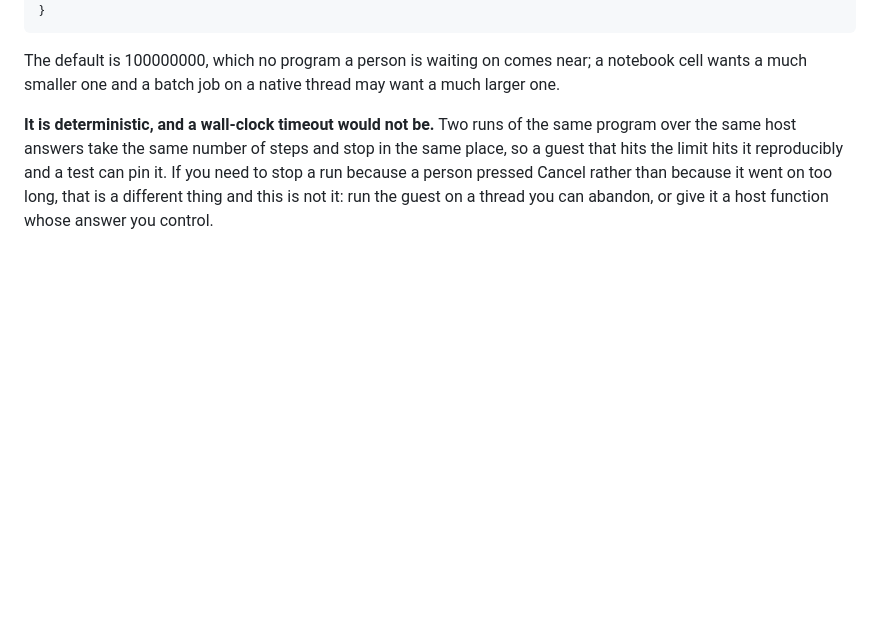
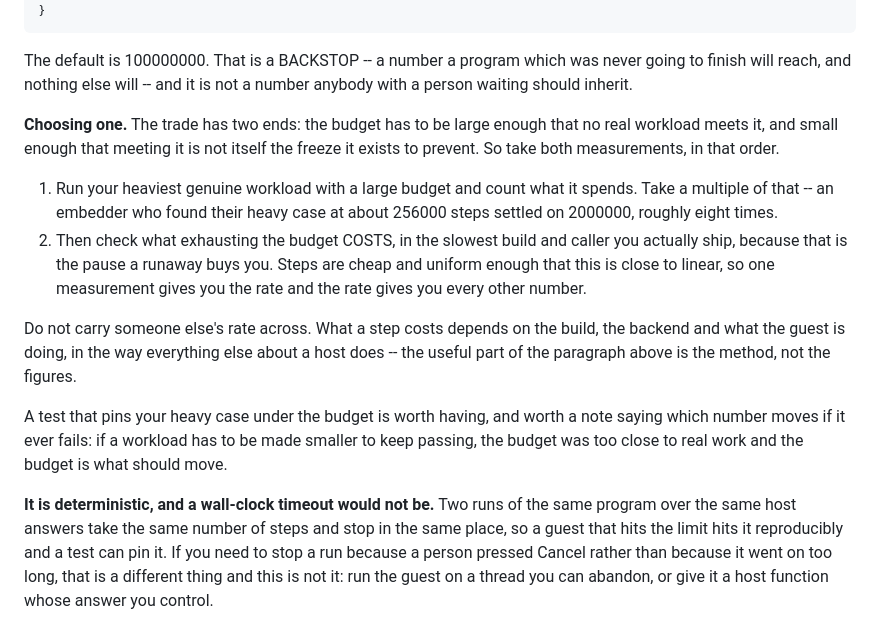
Before and after one commit to marianoguerra/pure-py-mb, a Markdown page: docs/embedding.mbt.md, the part around the change. Rendered like a GitHub page; blank space fills up the shorter version.

Commit message:
Say how to choose max_steps
0.9.0 shipped the bound with a default and no advice, so the first embedder to
set one derived the method themselves -- measure the heavy case, take a
multiple, check what exhausting the budget costs. That is the second time a
consumer has had to work out from scratch how to pick a number this library
handed them, and the first time cost three releases.

The trade is worth stating because it has two ends and only one is obvious: the
budget has to be large enough that no real workload meets it, and small enough
that meeting it is not itself the freeze it exists to prevent.

Deliberately no rate, though I was given a good one. What a step costs depends
on the build, the backend and what the guest is doing, and a number measured in
one configuration and carried into another is exactly the mistake the recursion
ceiling spent three releases making. The method transfers. The figures do not,
and a guide that prints them invites someone to skip the measuring.

Docs only.

Co-Authored-By: Claude Opus 5 <noreply@anthropic.com>

````diff
--- a/docs/embedding.mbt.md
+++ b/docs/embedding.mbt.md
@@ -728,9 +728,31 @@ test "a guest that loops without recursing is bounded too" {
 }
 ```
 
-The default is 100000000, which no program a person is waiting on comes near; a
-notebook cell wants a much smaller one and a batch job on a native thread may
-want a much larger one.
+The default is 100000000. That is a BACKSTOP -- a number a program which was
+never going to finish will reach, and nothing else will -- and it is not a
+number anybody with a person waiting should inherit.
+
+**Choosing one.** The trade has two ends: the budget has to be large enough
+that no real workload meets it, and small enough that meeting it is not itself
+the freeze it exists to prevent. So take both measurements, in that order.
+
+  1. Run your heaviest genuine workload with a large budget and count what it
+     spends. Take a multiple of that -- an embedder who found their heavy case
+     at about 256000 steps settled on 2000000, roughly eight times.
+  2. Then check what exhausting the budget COSTS, in the slowest build and
+     caller you actually ship, because that is the pause a runaway buys you.
+     Steps are cheap and uniform enough that this is close to linear, so one
+     measurement gives you the rate and the rate gives you every other number.
+
+Do not carry someone else's rate across. What a step costs depends on the
+build, the backend and what the guest is doing, in the way everything else
+about a host does -- the useful part of the paragraph above is the method, not
+the figures.
+
+A test that pins your heavy case under the budget is worth having, and worth a
+note saying which number moves if it ever fails: if a workload has to be made
+smaller to keep passing, the budget was too close to real work and the budget
+is what should move.
 
 **It is deterministic, and a wall-clock timeout would not be.** Two runs of the
 same program over the same host answers take the same number of steps and stop
````
Also changed, not shown: CHANGELOG.md (+16 -0 lines).
